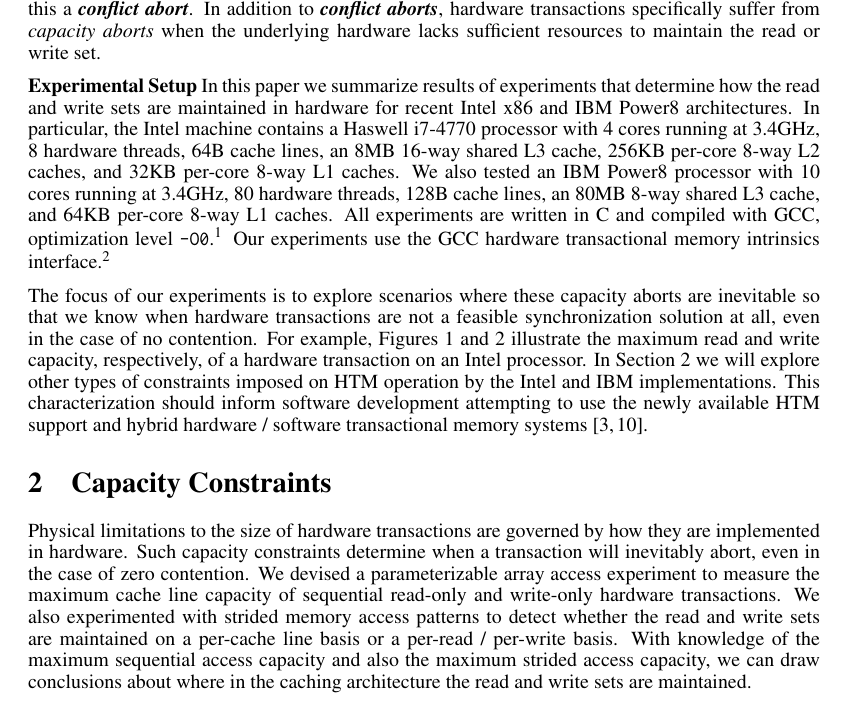
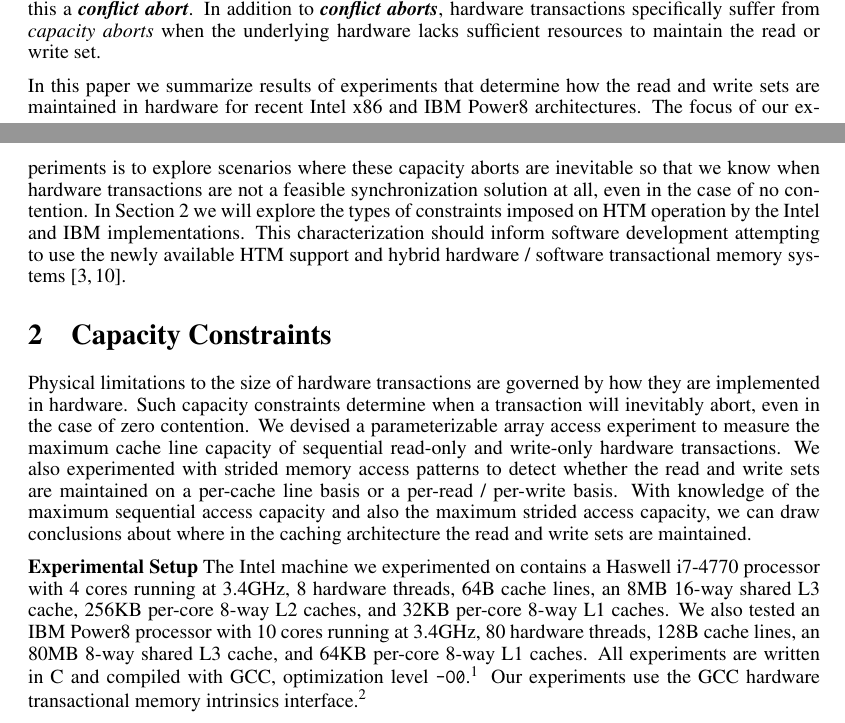
Before and after one commit to nauttuan/wttm, a LaTeX paper (document.tex, which reads capacity.tex, intro.tex): part of page 2 of 5 before the commit and two parts of pages 1 and 2 of 5 after it, the two joined at a grey line, cut so that both start at the same text. Compiled offline with pdfLaTeX.

Commit message:
moving figure out of the first page; moving experimental setup out of intro

```diff
--- a/capacity.tex
+++ b/capacity.tex
@@ -20,3 +20,14 @@ about where in the caching
 architecture the read and write sets are
 maintained.
 
+\paragraph{Experimental Setup}
+The Intel machine we experimented on contains a Haswell i7-4770 processor with 4
+cores running at 3.4GHz, 8 hardware threads, 64B cache lines, an 8MB 16-way
+shared L3 cache, 256KB per-core 8-way L2 caches, and 32KB per-core 8-way L1
+caches. We also tested an IBM Power8 processor with 10 cores running at 3.4GHz,
+80 hardware threads, 128B cache lines, an 80MB 8-way shared L3 cache, and 64KB
+per-core 8-way L1 caches. All experiments are written in C and compiled with
+GCC, optimization level \texttt{-O0}.\footnote{We compiled with \texttt{-O0}
+because we found that higher optimization levels sometimes caused spurious
+transaction aborts, thus confounding our results.} Our experiments use the GCC
+hardware transactional memory intrinsics interface.\footnote{The x86 intrinsics
--- a/intro.tex
+++ b/intro.tex
@@ -97,22 +79,7 @@ from \textit{capacity aborts} when the underlying hardware
 lacks sufficient resources to maintain the
 read or write set.
 
-\paragraph{Experimental Setup}
 In this paper we summarize results of experiments
 that determine how the
 read and write sets are maintained in hardware for recent
-Intel x86 and IBM Power8 architectures. In particular,
-the Intel machine contains a Haswell i7-4770 processor with 4
-cores running at 3.4GHz, 8 hardware threads, 64B cache lines, an 8MB
-16-way shared L3 cache, 256KB per-core 8-way L2 caches,
-and 32KB per-core 8-way L1 caches.
-We also tested an IBM Power8 processor with 10 cores running at 3.4GHz,
-80 hardware threads, 128B cache lines, an 80MB 8-way
-shared L3 cache, and 64KB per-core 8-way L1 caches.
-All experiments are written in C and compiled with GCC,
-optimization level
-\texttt{-O0}.\footnote{We compiled with \texttt{-O0} because
-we found that higher optimization levels sometimes
-caused spurious transaction
-aborts, thus confounding our results.} Our experiments use the GCC
-hardware transactional memory intrinsics interface.\footnote{The x86
+Intel x86 and IBM Power8 architectures.
@@ -124,11 +87,8 @@ The focus of our experiments is to explore scenarios where these
 capacity aborts are inevitable so that we know
 when hardware transactions are
 not a feasible synchronization solution at all,
-even in the case of no contention. For example,
-\figreftwo{wttm_capacity_read_intel}{wttm_capacity_write_intel}
-illustrate the maximum read and write capacity, respectively,
-of a hardware transaction on an Intel processor.  In \secref{capacity}
-we will explore other types of constraints imposed on
+even in the case of no contention. In \secref{capacity}
+we will explore the types of constraints imposed on
 HTM operation by the Intel and IBM implementations.
 This characterization should inform
 software development attempting to use the newly available HTM support
```
Also changed, not shown: capacity.tex (20 more changed lines), intro.tex (22 more changed lines).
